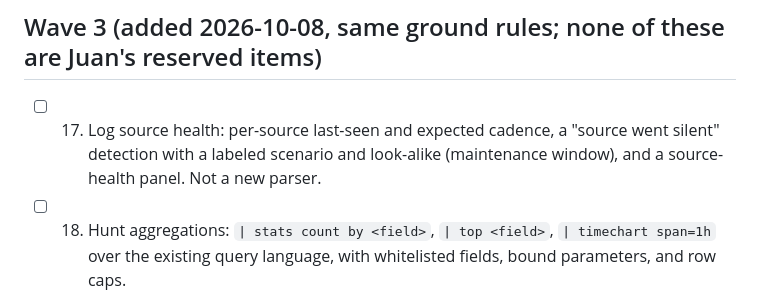
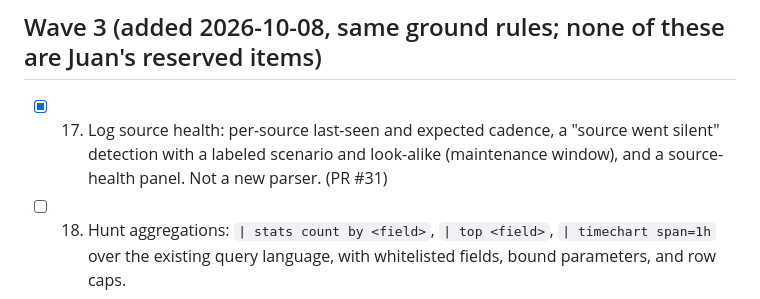
Before and after one commit to talalkashar/watchpost, a Markdown page: docs/ROADMAP.md, the part around the change. Drawn GitHub-style.

Commit message:
Log source health and a source-went-silent detection (T1562.006)
- watchpost/sources.py: per (source, host) cadence from arrival times
  (ingested_at, the median of the last 100 gaps), against the wall
  clock. Learning under 10 gaps or 2 h; late past max(3x cadence,
  15 min, longest gap); silent past max(6x cadence, 1 h, 2x longest).
- Rule log_source_silent fires once per silence episode with the last
  event as evidence; labeled scenario (a forwarder stops) and benign
  look-alike (an office-hours badge reader) validate T1562.006.
- Maintenance windows through a reviewed maintenance_add change request;
  an admin can end one early (audited). Quiet time inside a window does
  not count.
- GET /api/sources/health (viewer) and a Log source health panel that
  links late or silent sources to a hunt. /api/health is unchanged: a
  quiet upstream source is not a service fault.
- Schema 10. Limit: no timer; the rule runs on ingest or a manual run.

```diff
--- a/docs/ROADMAP.md
+++ b/docs/ROADMAP.md
@@ -58,8 +58,8 @@ When this list runs low, add more real-SIEM gaps here and keep going. Same groun
 
 ## Wave 3 (added 2026-10-08, same ground rules; none of these are Juan's reserved items)
 
-- [ ] 17. Log source health: per-source last-seen and expected cadence, a "source went silent" detection with a
-      labeled scenario and look-alike (maintenance window), and a source-health panel. Not a new parser.
+- [x] 17. Log source health: per-source last-seen and expected cadence, a "source went silent" detection with a
+      labeled scenario and look-alike (maintenance window), and a source-health panel. Not a new parser. (PR #31)
 - [ ] 18. Hunt aggregations: `| stats count by <field>`, `| top <field>`, `| timechart span=1h` over the existing
       query language, with whitelisted fields, bound parameters, and row caps.
 - [ ] 19. Scheduled searches as detections: promote a saved hunt to a threshold rule through the change-request
```
